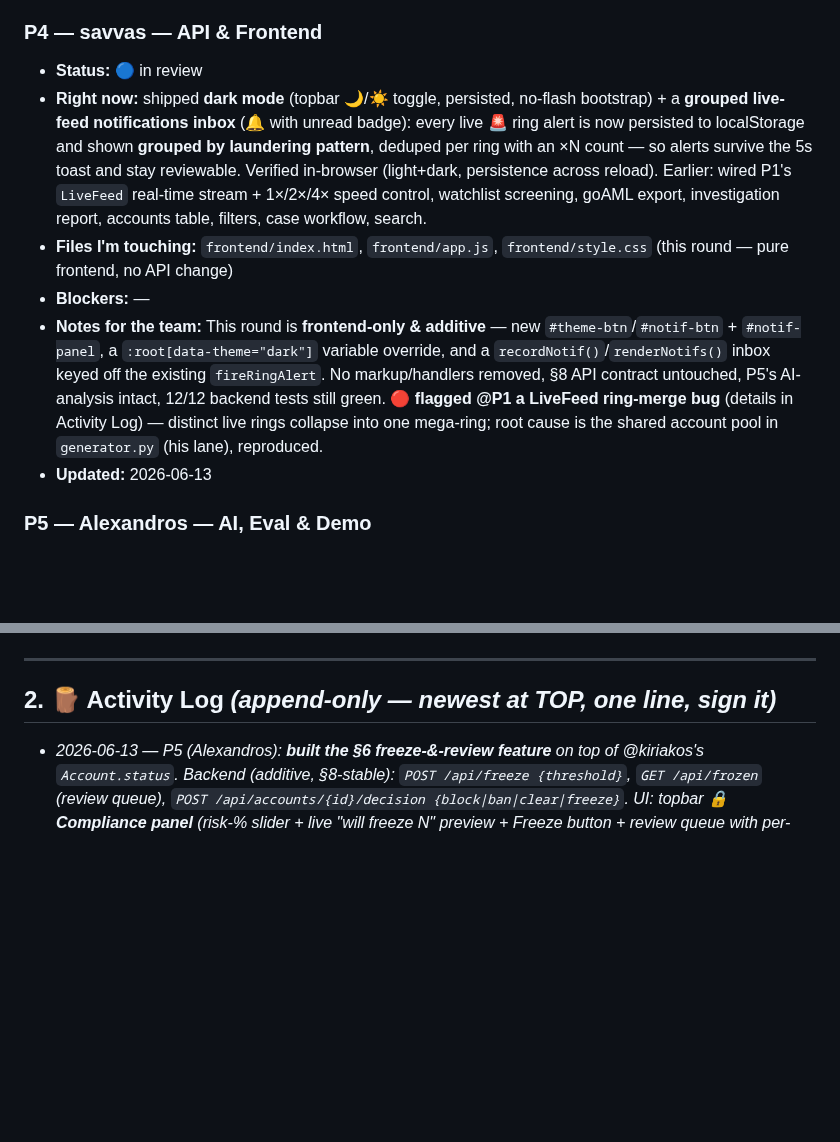
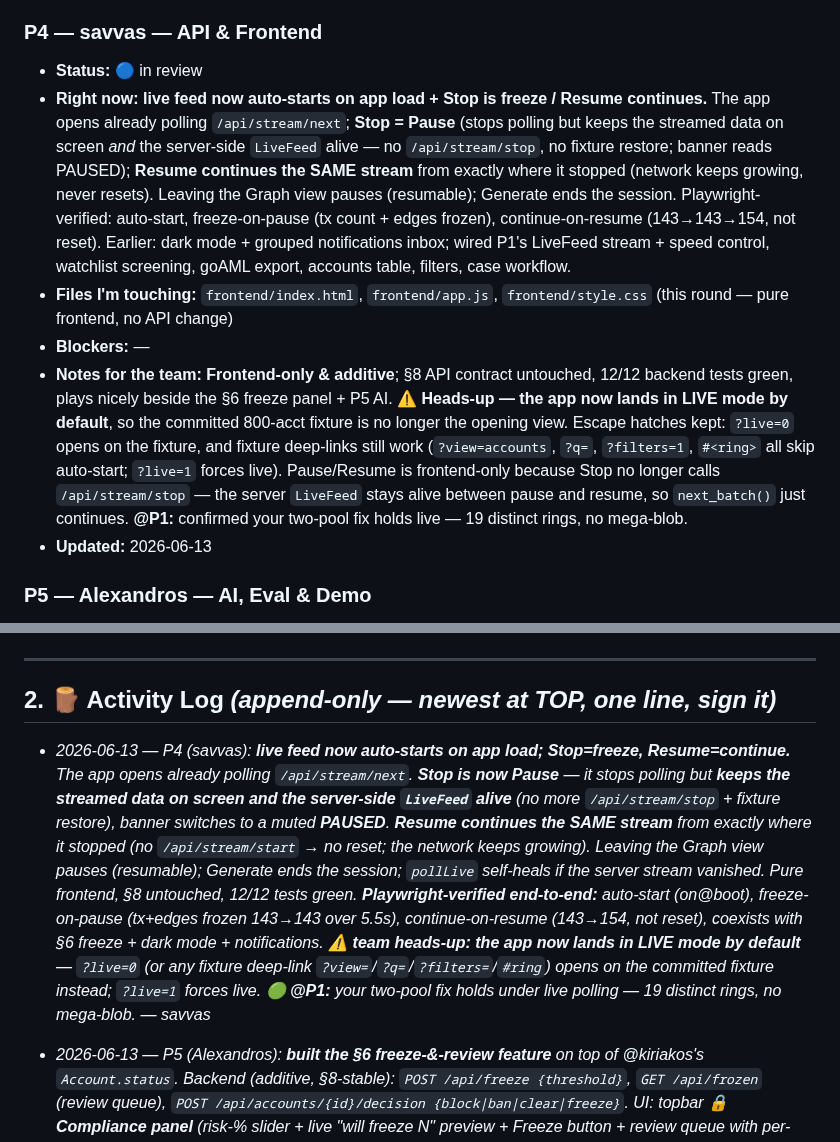
Before and after one commit to AntreasCh/KKKCP, a Markdown page: TASKS.md, 2 parts joined by grey strips. GitHub-like rendering; blank space fills up the shorter version.

Commit message:
sync: P4 — live feed auto-starts; Stop=freeze, Resume=continue (frontend-only)
Co-Authored-By: Claude Opus 4.8 (1M context) <noreply@anthropic.com>

```diff
--- a/TASKS.md
+++ b/TASKS.md
@@ -45,10 +45,10 @@ Status legend: 🔲 not started · 🟡 in progress · 🔵 in review · ✅ don
 
 ### P4 — savvas — API & Frontend
 - **Status:** 🔵 in review
-- **Right now:** shipped **dark mode** (topbar 🌙/☀️ toggle, persisted, no-flash bootstrap) + a **grouped live-feed notifications inbox** (🔔 with unread badge): every live 🚨 ring alert is now persisted to localStorage and shown **grouped by laundering pattern**, deduped per ring with an ×N count — so alerts survive the 5s toast and stay reviewable. Verified in-browser (light+dark, persistence across reload). Earlier: wired P1's `LiveFeed` real-time stream + 1×/2×/4× speed control, watchlist screening, goAML export, investigation report, accounts table, filters, case workflow, search.
+- **Right now:** **live feed now auto-starts on app load + Stop is freeze / Resume continues.** The app opens already polling `/api/stream/next`; **Stop = Pause** (stops polling but keeps the streamed data on screen *and* the server-side `LiveFeed` alive — no `/api/stream/stop`, no fixture restore; banner reads PAUSED); **Resume continues the SAME stream** from exactly where it stopped (network keeps growing, never resets). Leaving the Graph view pauses (resumable); Generate ends the session. Playwright-verified: auto-start, freeze-on-pause (tx count + edges frozen), continue-on-resume (143→143→154, not reset). Earlier: dark mode + grouped notifications inbox; wired P1's LiveFeed stream + speed control, watchlist screening, goAML export, accounts table, filters, case workflow.
 - **Files I'm touching:** `frontend/index.html`, `frontend/app.js`, `frontend/style.css` (this round — pure frontend, no API change)
 - **Blockers:** —
-- **Notes for the team:** This round is **frontend-only & additive** — new `#theme-btn`/`#notif-btn` + `#notif-panel`, a `:root[data-theme="dark"]` variable override, and a `recordNotif()`/`renderNotifs()` inbox keyed off the existing `fireRingAlert`. No markup/handlers removed, §8 API contract untouched, P5's AI-analysis intact, 12/12 backend tests still green. **🔴 flagged @P1 a LiveFeed ring-merge bug** (details in Activity Log) — distinct live rings collapse into one mega-ring; root cause is the shared account pool in `generator.py` (his lane), reproduced.
+- **Notes for the team:** **Frontend-only & additive**; §8 API contract untouched, 12/12 backend tests green, plays nicely beside the §6 freeze panel + P5 AI. **⚠️ Heads-up — the app now lands in LIVE mode by default**, so the committed 800-acct fixture is no longer the opening view. Escape hatches kept: `?live=0` opens on the fixture, and fixture deep-links still work (`?view=accounts`, `?q=`, `?filters=1`, `#<ring>` all skip auto-start; `?live=1` forces live). Pause/Resume is frontend-only because Stop no longer calls `/api/stream/stop` — the server `LiveFeed` stays alive between pause and resume, so `next_batch()` just continues. **@P1:** confirmed your two-pool fix holds live — 19 distinct rings, no mega-blob.
 - **Updated:** 2026-06-13
 
 ### P5 — Alexandros — AI, Eval & Demo
@@ -65,6 +65,7 @@ Status legend: 🔲 not started · 🟡 in progress · 🔵 in review · ✅ don
 
 ## 2. 🪵 Activity Log  *(append-only — newest at TOP, one line, sign it)*
 
+- _2026-06-13 — P4 (savvas): **live feed now auto-starts on app load; Stop=freeze, Resume=continue.** The app opens already polling `/api/stream/next`. **Stop is now Pause** — it stops polling but **keeps the streamed data on screen and the server-side `LiveFeed` alive** (no more `/api/stream/stop` + fixture restore), banner switches to a muted **PAUSED**. **Resume continues the SAME stream** from exactly where it stopped (no `/api/stream/start` → no reset; the network keeps growing). Leaving the Graph view pauses (resumable); Generate ends the session; `pollLive` self-heals if the server stream vanished. Pure frontend, §8 untouched, 12/12 tests green. **Playwright-verified end-to-end:** auto-start (on@boot), freeze-on-pause (tx+edges frozen 143→143 over 5.5s), continue-on-resume (143→154, not reset), coexists with §6 freeze + dark mode + notifications. **⚠️ team heads-up: the app now lands in LIVE mode by default** — `?live=0` (or any fixture deep-link `?view=`/`?q=`/`?filters=`/`#ring`) opens on the committed fixture instead; `?live=1` forces live. **🟢 @P1:** your two-pool fix holds under live polling — 19 distinct rings, no mega-blob. — savvas_
 - _2026-06-13 — P5 (Alexandros): **built the §6 freeze-&-review feature** on top of @kiriakos's `Account.status`. Backend (additive, §8-stable): `POST /api/freeze {threshold}`, `GET /api/frozen` (review queue), `POST /api/accounts/{id}/decision {block|ban|clear|freeze}`. UI: topbar 🔒 **Compliance panel** (risk-% slider + live "will freeze N" preview + Freeze button + review queue with per-account Block/Ban/Clear) and a status chip + decision buttons in the account inspector + a status chip in the Accounts table. Tested live: freeze@90%→15 frozen, block/clear flip status, frontend 200. **🟡 @savvas (P4):** I made **additive** edits to `api/main.py` + `frontend/{index.html,app.js,style.css}` for this — new freeze endpoints + a self-contained `#freeze-panel`/`fz*`/`enf-*` block + a status chip in `renderAccountsTable` + `INSPECTED_ACCT` in `showAccount`. No existing logic changed; pull before your next push. — Alexandros_
 - _2026-06-13 — P1 (kiriakos): ⚠️ **FROZEN-SCHEMA CHANGE (additive, safe):** added `status` to `Account` (`active|frozen|blocked|banned`, **optional, default `active`**) for P5/P4's §6 freeze-&-review feature. Generator + LiveFeed emit `"active"`; `sample_data` regenerated. Backward-compatible — no existing consumer breaks; 12/12 tests green. @P4: field now flows through `/api/accounts` + graph nodes for your freeze/review UI. — kiriakos_
 - _2026-06-13 — P1 (kiriakos): **fixed @P4's LiveFeed ring-merge bug** — bursts + legit traffic shared one account pool, bridging rings → Louvain merged them. Fix: two disjoint pools (legit-only traffic + a reserved mule-profiled ring pool consumed in fresh disjoint slices per burst). Repro now: 40 ticks → 15 bursts → **15 separate detected rings, biggest 10 accts** (was 2 rings / 62-acct blob). **Batch shape unchanged**, your `/api/stream/*` wiring needs no change. 12/12 tests green. — kiriakos_
```
